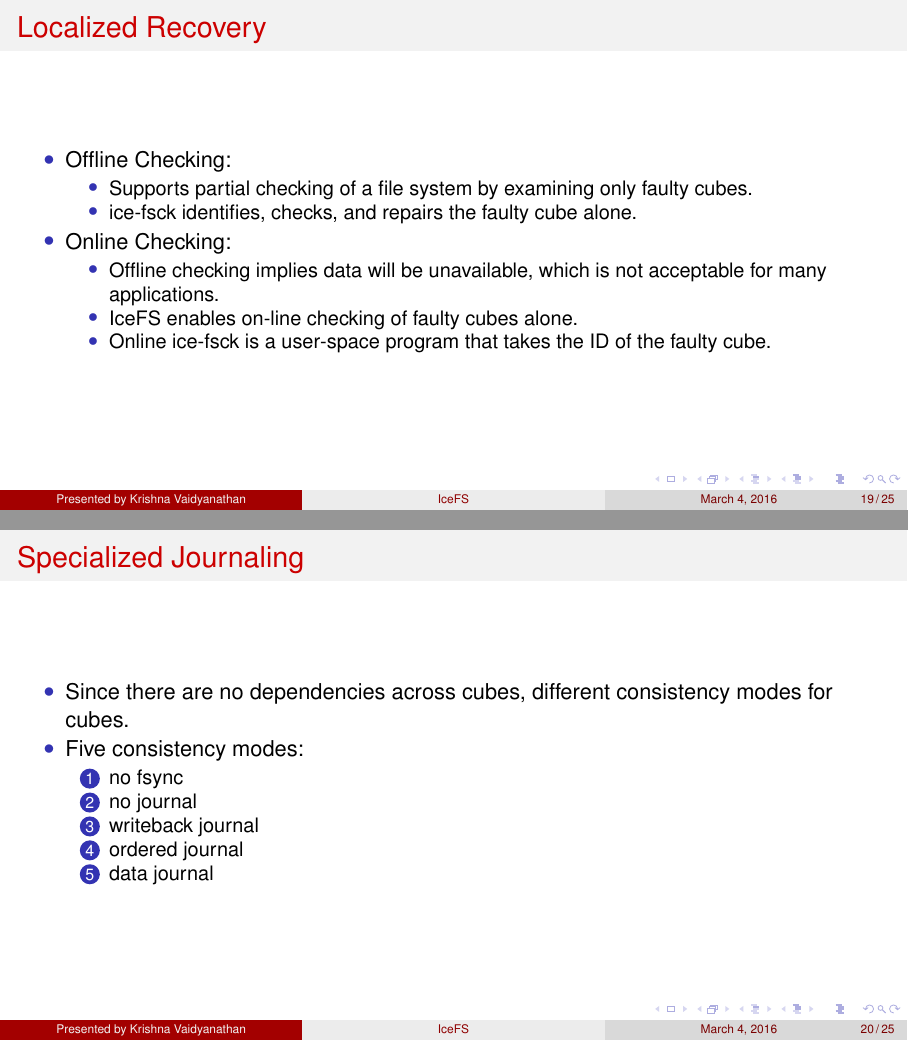
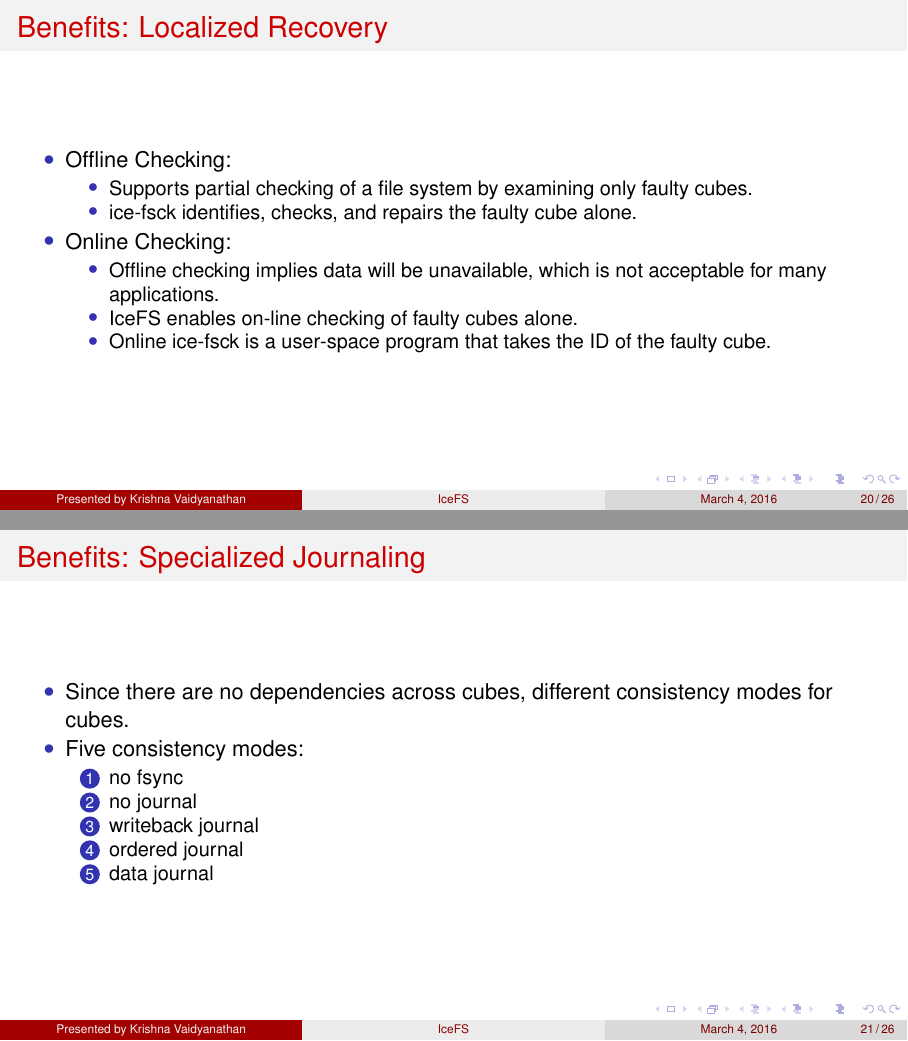
Before and after one commit to krishnavaidy/IceFS, LaTeX slides (IceFS.tex): pages 29 and 30 of 37 before the commit and pages 31 and 32 of 39 after it, joined at a grey line. Compiled offline with pdfLaTeX.

Commit message:
Final changes

```diff
--- a/IceFS.tex
+++ b/IceFS.tex
@@ -323,7 +328,7 @@
     \ei
 \end{frame}
 
-\begin{frame}{Localized Recovery}
+\begin{frame}{Benefits: Localized Recovery}
     \bi
 \item Offline Checking:
     \bi
@@ -342,7 +347,7 @@
     \ei
 \end{frame}
 
-\begin{frame}{Specialized Journaling}
+\begin{frame}{Benefits: Specialized Journaling}
     \bi
 \item Since there are no dependencies across cubes, different consistency modes
     for cubes.
```
Also changed, not shown: IceFS.pdf, IceFS.tex (7 more changed lines). Lines whose indentation alone changed are shown as unchanged.
